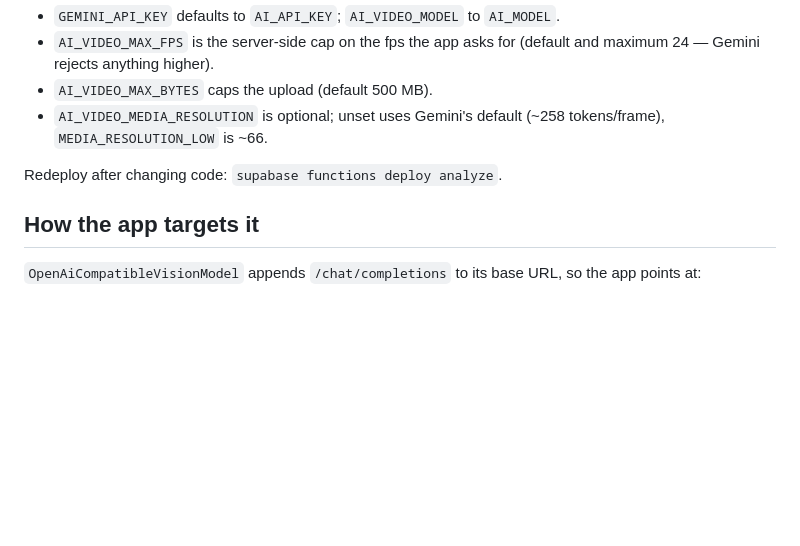
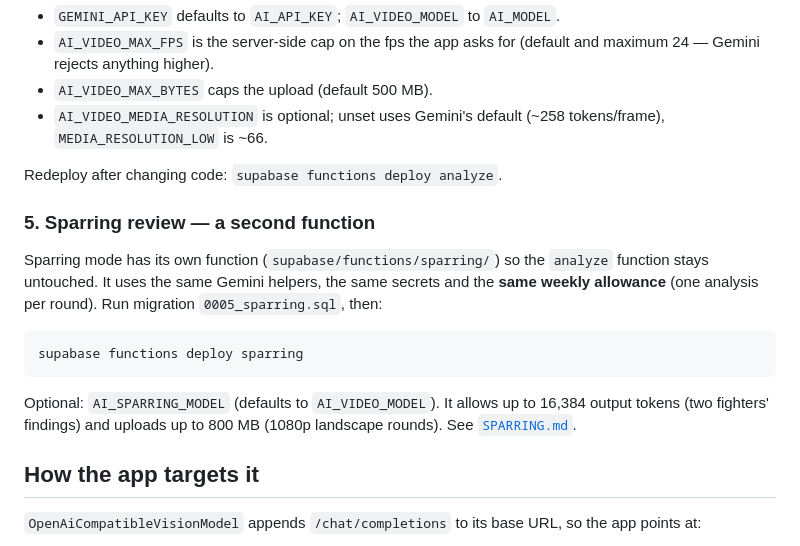
Before and after one commit to grantjm9992/ai-boxing-coach, a Markdown page: docs/AI_PROXY.md, the part around the change. GitHub-like rendering; blank space fills up the shorter version.

````diff
--- a/docs/AI_PROXY.md
+++ b/docs/AI_PROXY.md
@@ -54,6 +54,18 @@ supabase secrets set \
 
 Redeploy after changing code: `supabase functions deploy analyze`.
 
+### 5. Sparring review — a second function
+Sparring mode has its own function (`supabase/functions/sparring/`) so the
+`analyze` function stays untouched. It uses the same Gemini helpers, the same
+secrets and the **same weekly allowance** (one analysis per round). Run
+migration `0005_sparring.sql`, then:
+```bash
+supabase functions deploy sparring
+```
+Optional: `AI_SPARRING_MODEL` (defaults to `AI_VIDEO_MODEL`). It allows up to
+16,384 output tokens (two fighters' findings) and uploads up to 800 MB (1080p
+landscape rounds). See [`SPARRING.md`](SPARRING.md).
+
 ## How the app targets it
 `OpenAiCompatibleVisionModel` appends `/chat/completions` to its base URL, so the
 app points at:
````
Also changed, not shown: docs/ARCHITECTURE.md (+1 -0 lines), docs/CHANGELOG.md (+13 -0 lines).
